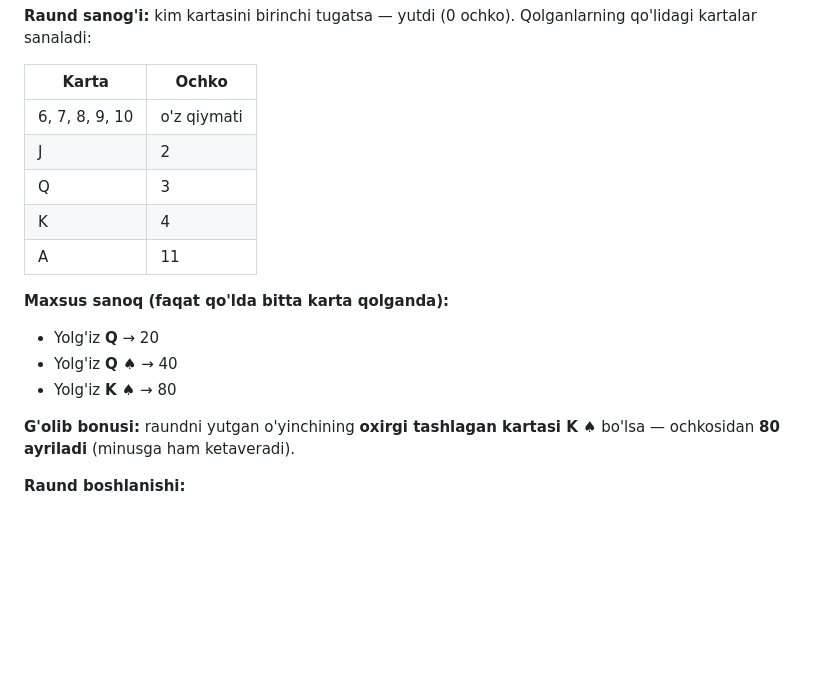
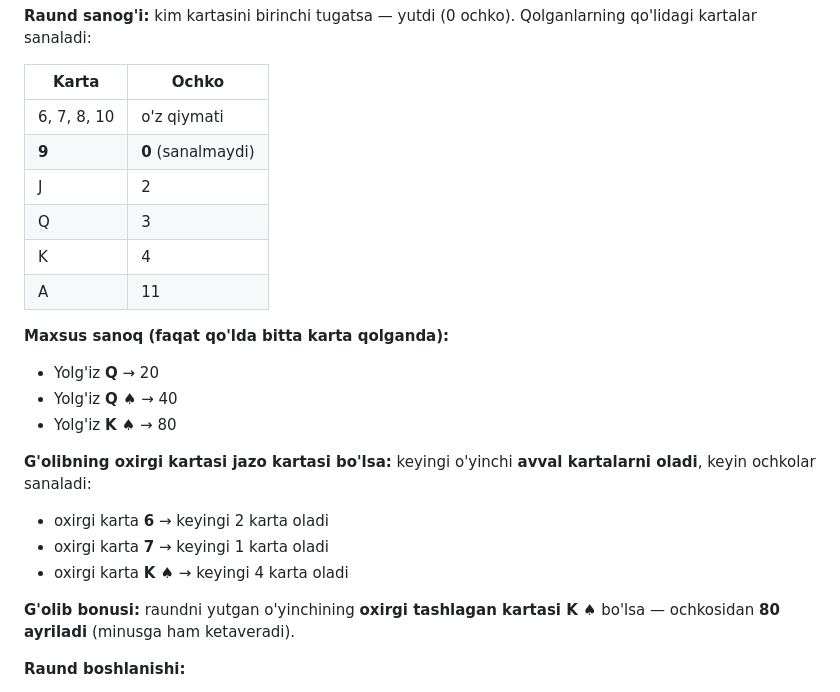
Before and after one commit to ariocloud2026-hue/108, a Markdown page: README.md, the part around the change. GitHub-like rendering; blank space fills up the shorter version.

```diff
--- a/README.md
+++ b/README.md
@@ -75,7 +75,8 @@ Bu `/start` da **"▶️ O'ynash"** tugmasini chiqaradi va pastdagi menyu tugmas
 
 | Karta | Ochko |
 |---|---|
-| 6, 7, 8, 9, 10 | o'z qiymati |
+| 6, 7, 8, 10 | o'z qiymati |
+| **9** | **0** (sanalmaydi) |
 | J | 2 |
 | Q | 3 |
 | K | 4 |
@@ -85,6 +86,11 @@ Bu `/start` da **"▶️ O'ynash"** tugmasini chiqaradi va pastdagi menyu tugmas
 - Yolg'iz **Q** → 20
 - Yolg'iz **Q ♠** → 40
 - Yolg'iz **K ♠** → 80
+
+**G'olibning oxirgi kartasi jazo kartasi bo'lsa:** keyingi o'yinchi **avval kartalarni oladi**, keyin ochkolar sanaladi:
+- oxirgi karta **6** → keyingi 2 karta oladi
+- oxirgi karta **7** → keyingi 1 karta oladi
+- oxirgi karta **K ♠** → keyingi 4 karta oladi
 
 **G'olib bonusi:** raundni yutgan o'yinchining **oxirgi tashlagan kartasi K ♠** bo'lsa — ochkosidan **80 ayriladi** (minusga ham ketaveradi).
 
```
